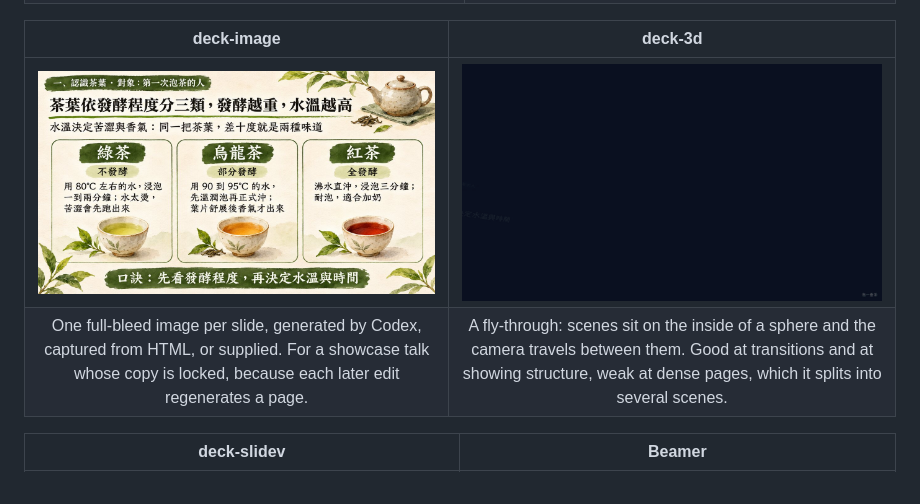
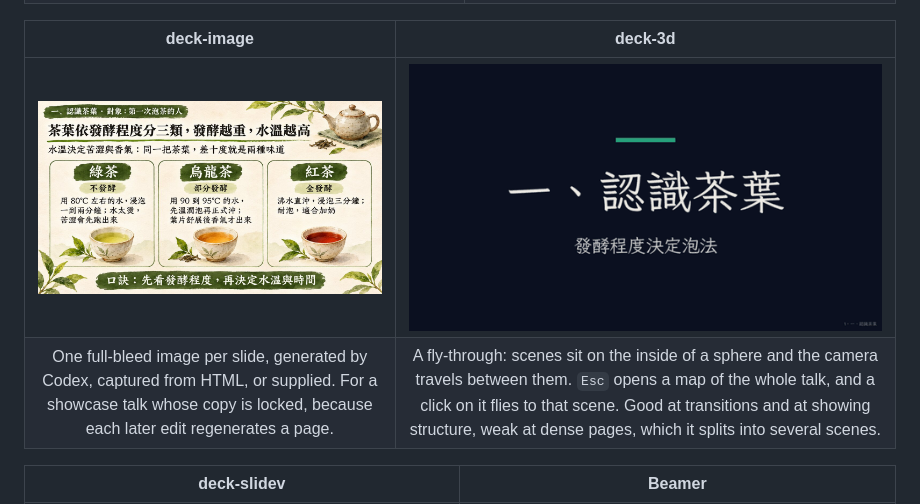
Before and after one commit to enstw/thesisbug2, a Markdown page: README.md, the part around the change. GitHub-like rendering; pictures changed too: docs/engines/deck-3d.gif.

```diff
--- a/README.md
+++ b/README.md
@@ -123,8 +123,8 @@ The previews below are one storyboard row of an invented talk about brewing tea,
 
 | deck-image | deck-3d |
 | :---: | :---: |
-| ![The row as one generated watercolour image](docs/engines/deck-image.jpg) | ![The camera flying between scenes on the inside of a sphere](docs/engines/deck-3d.gif) |
-| One full-bleed image per slide, generated by Codex, captured from HTML, or supplied. For a showcase talk whose copy is locked, because each later edit regenerates a page. | A fly-through: scenes sit on the inside of a sphere and the camera travels between them. Good at transitions and at showing structure, weak at dense pages, which it splits into several scenes. |
+| ![The row as one generated watercolour image](docs/engines/deck-image.jpg) | ![The camera flying between scenes on the inside of a sphere, then out to a map of the whole talk and into the scene clicked there](docs/engines/deck-3d.gif) |
+| One full-bleed image per slide, generated by Codex, captured from HTML, or supplied. For a showcase talk whose copy is locked, because each later edit regenerates a page. | A fly-through: scenes sit on the inside of a sphere and the camera travels between them. `Esc` opens a map of the whole talk, and a click on it flies to that scene. Good at transitions and at showing structure, weak at dense pages, which it splits into several scenes. |
 
 | deck-slidev | Beamer |
 | :---: | :---: |
```
Also changed, not shown: docs/engines/README.md (+2 -2 lines).
